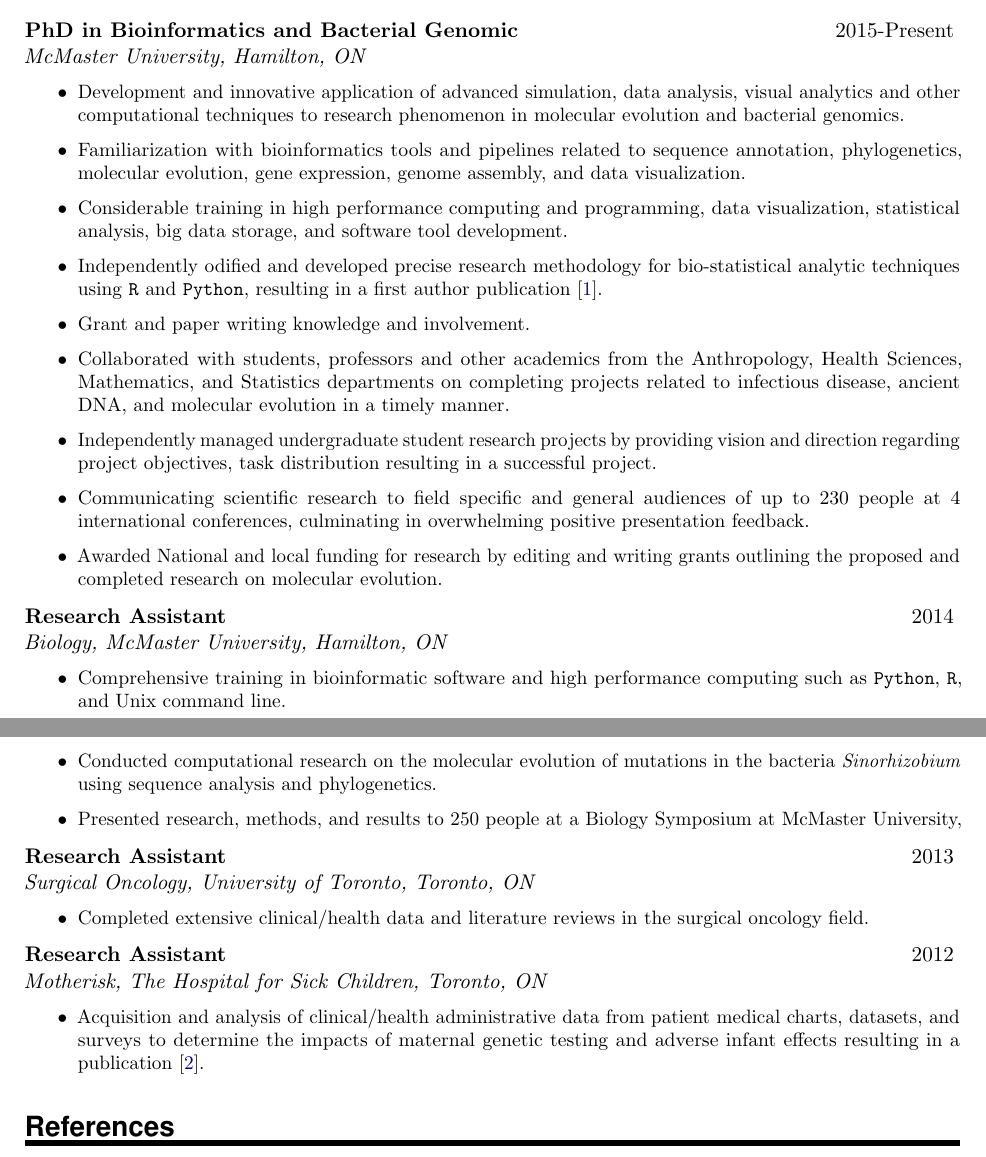
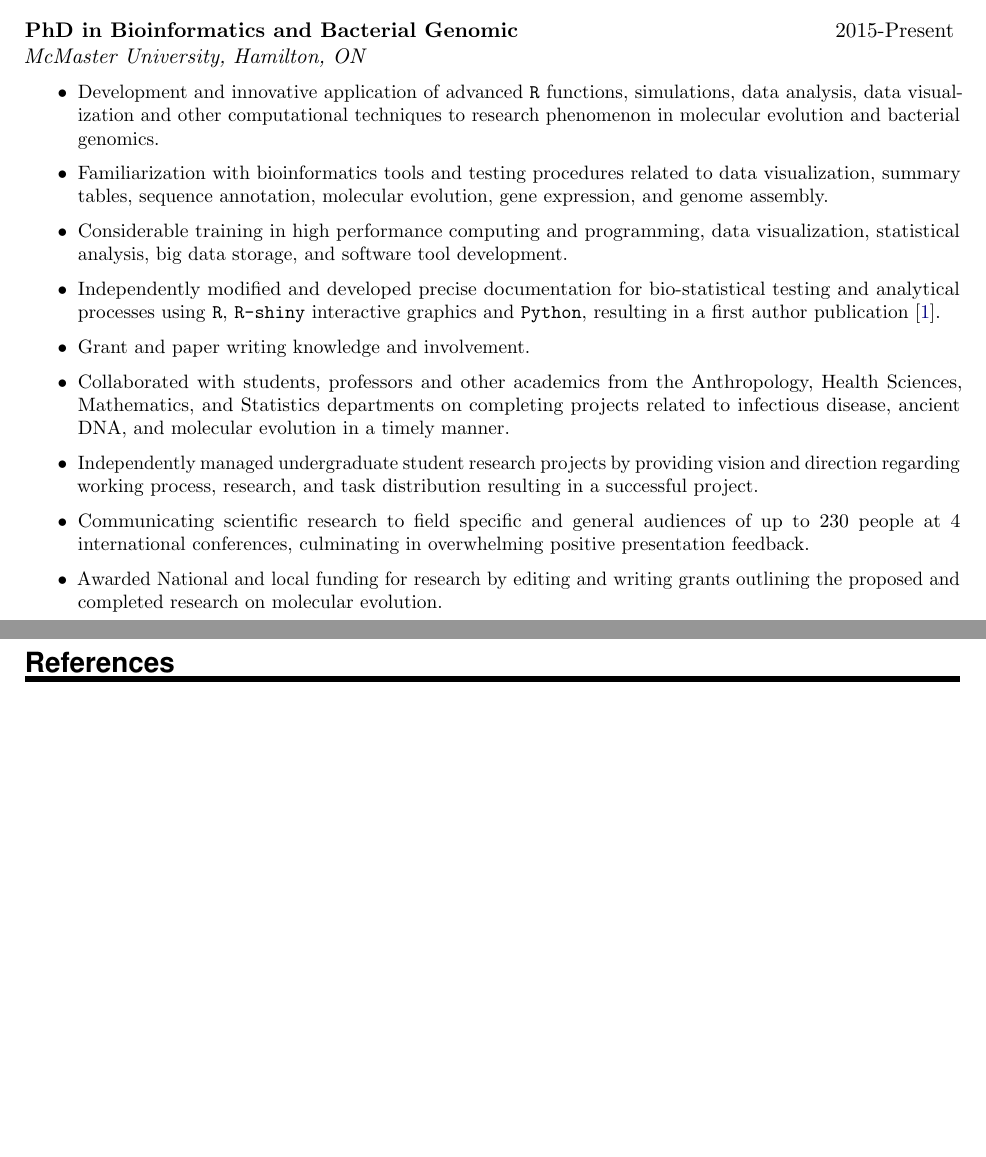
Before and after one commit to dlato/CV_LaTeX, a LaTeX CV (Daniella_Lato_CV.tex): two parts of pages 1 and 2 of 3 before the commit and two parts of pages 1 and 3 of 3 after it, joined at a grey line, cut so that both start at the same text, the shorter picture padded with empty space. Compiled offline with pdfLaTeX.

Commit message:
updated for jr informatition programmer

```diff
--- a/Daniella_Lato_CV.tex
+++ b/Daniella_Lato_CV.tex
@@ -267,28 +267,13 @@ Thesis Title: Spatial Patterns of Molecular Trends in Bacterial Genomes}
 \NewPart{Research/Work Experience}{}
 \WorkEntry{PhD in Bioinformatics and Bacterial Genomic}{2015-Present}{McMaster University, Hamilton, ON}{
 	\begin{itemize}
-		\item Development and innovative application of advanced simulation, data analysis, visual analytics and other computational techniques to research phenomenon in molecular evolution and bacterial genomics.
-		\item Familiarization with bioinformatics tools and pipelines related to sequence annotation, phylogenetics, molecular evolution, gene expression, genome assembly, and data visualization.
+		\item Development and innovative application of advanced \texttt{R} functions, simulations, data analysis, data visualization and other computational techniques to research phenomenon in molecular evolution and bacterial genomics.
+		\item Familiarization with bioinformatics tools and testing procedures related to data visualization, summary tables, sequence annotation, molecular evolution, gene expression, and genome assembly.
 		\item Considerable training in high performance computing and programming, data visualization, statistical analysis, big data storage, and software tool development.
-		\item Independently odified and developed precise research methodology for bio-statistical analytic techniques using \texttt{R} and \texttt{Python}, resulting in a first author publication \cite{Lato:20}.
+		\item Independently modified and developed precise documentation for bio-statistical testing and analytical processes using \texttt{R}, \texttt{R-shiny} interactive graphics and \texttt{Python}, resulting in a first author publication \cite{Lato:20}.
 		\item Grant and paper writing knowledge and involvement.
 		\item Collaborated with students, professors and other academics from the Anthropology, Health Sciences, Mathematics, and Statistics departments on completing projects related to infectious disease, ancient DNA, and molecular evolution in a timely manner.
-		\item Independently managed undergraduate student research projects by providing vision and direction regarding project objectives, task distribution resulting in a successful project.
+		\item Independently managed undergraduate student research projects by providing vision and direction regarding working process, research, and task distribution resulting in a successful project.
 		\item Communicating scientific research to field specific and general audiences of up to 230 people at 4 international conferences, culminating in overwhelming positive presentation feedback.
 		\item Awarded National and local funding for research by editing and writing grants outlining the proposed and completed research on molecular evolution.
 \end{itemize}}
-\WorkEntry{Research Assistant}{2014}{Biology, McMaster University, Hamilton, ON}{
-	\begin{itemize}
-	\item Comprehensive training in bioinformatic software and high performance computing such as \texttt{Python}, \texttt{R}, and Unix command line.
-	\item Conducted computational research on the molecular evolution of mutations in the bacteria \textit{Sinorhizobium} using sequence analysis and phylogenetics.
-	\item Presented research, methods, and results to 250 people at a Biology Symposium at McMaster University,
-\end{itemize}}
-\WorkEntry{Research Assistant}{2013}{Surgical Oncology, University of Toronto, Toronto, ON}{
-	\begin{itemize}
-	\item Completed extensive clinical/health data and literature reviews in the surgical oncology field.
-\end{itemize}}
-\sloppy\WorkEntry{Research Assistant}{2012}{Motherisk, The Hospital for Sick Children, Toronto, ON}{
-	\begin{itemize}
-	\item Acquisition and analysis of clinical/health administrative data from patient medical charts, datasets, and surveys to determine the impacts of maternal genetic testing and adverse infant effects resulting in a publication \cite{More:17}.
-
-\end{itemize}}
```
Also changed, not shown: Daniella_Lato_CV.pdf, Daniella_Lato_CV.tex (42 more changed lines), 3 other files.
